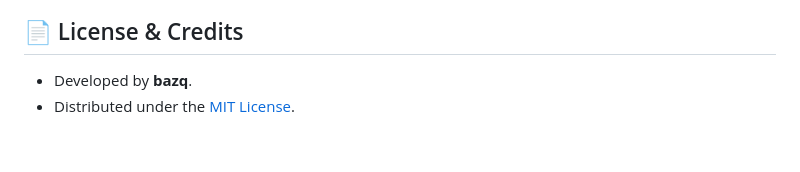
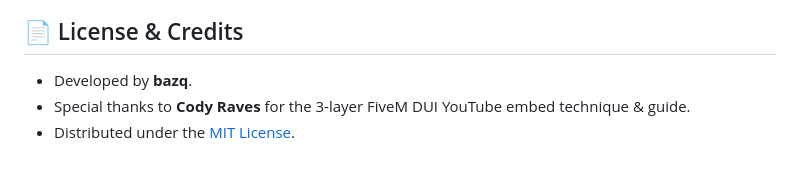
Before and after one commit to bazq3D/rs_paddock_tv, a Markdown page: README.md, the part around the change. GitHub-like rendering.

Commit message:
docs: add special thanks to Cody Raves in README and DEVELOPER documentation

```diff
--- a/README.md
+++ b/README.md
@@ -113,4 +113,5 @@ Config.Commands = {
 ## 📄 License & Credits
 
 - Developed by **bazq**.
+- Special thanks to **Cody Raves** for the 3-layer FiveM DUI YouTube embed technique & guide.
 - Distributed under the [MIT License](LICENSE).
```
Also changed, not shown: DEVELOPER.md (+1 -0 lines).
